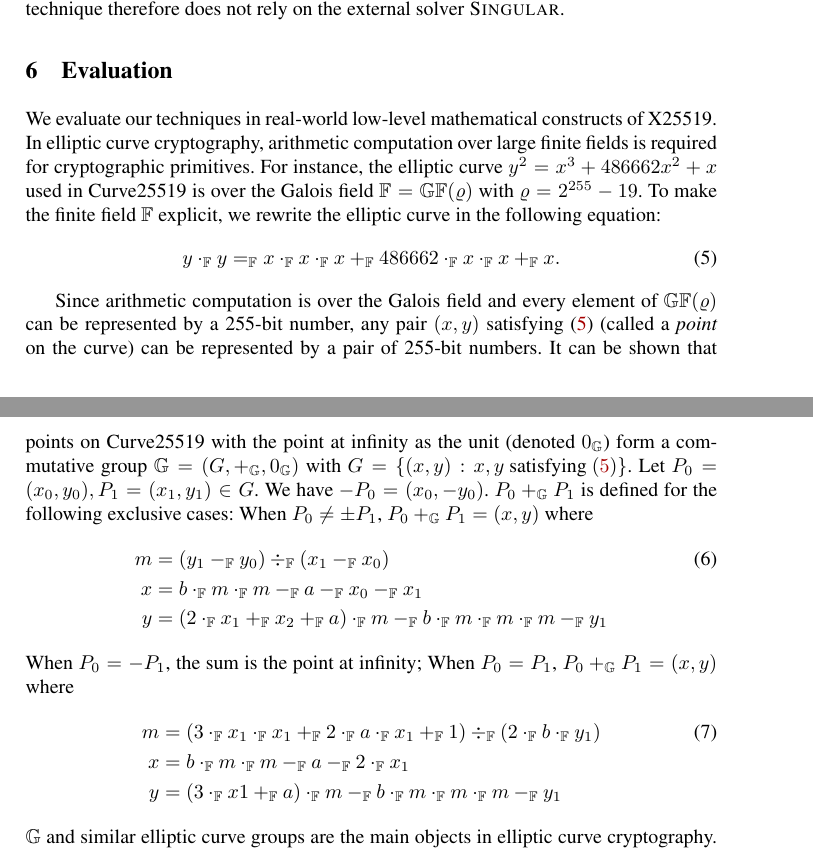
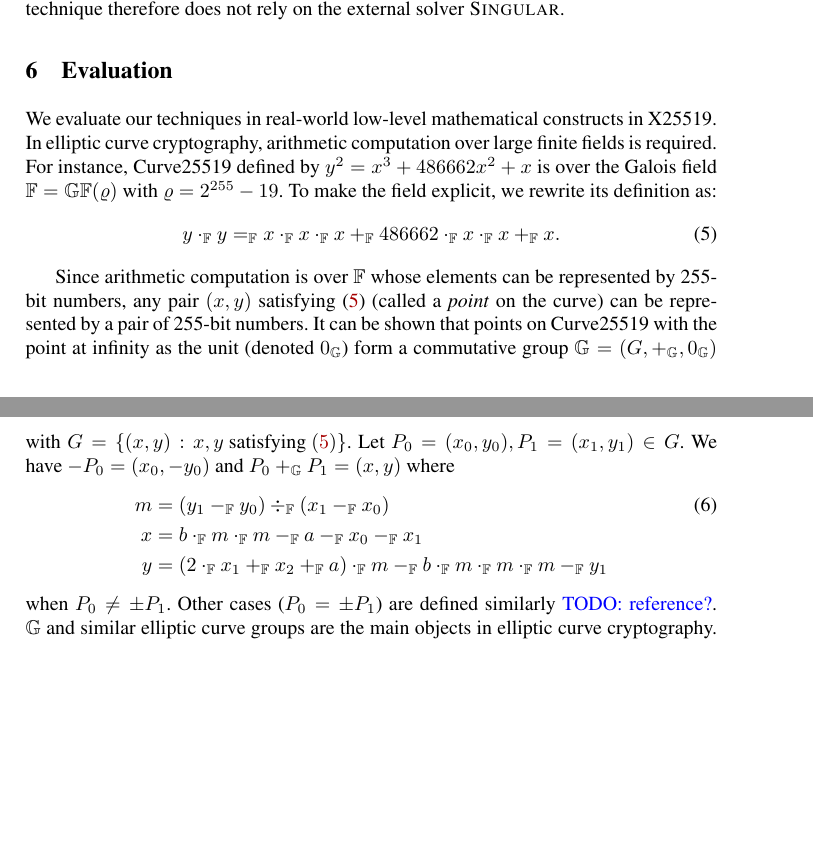
Before and after one commit to fmlab-iis/certified-constructs, a LaTeX paper (paper/certified_vcg.tex, which reads paper/evaluation.tex): two parts of pages 14 and 15 of 18, joined at a grey line, cut so that both start at the same text, the shorter picture padded with empty space. Compiled offline with pdfLaTeX.

Commit message:
skip P_0 = \pm P_1 cases

```diff
--- a/paper/evaluation.tex
+++ b/paper/evaluation.tex
@@ -1,29 +1,27 @@
 
 We evaluate our techniques in real-world low-level mathematical
-constructs of X25519.
+constructs in X25519.
 In elliptic curve cryptography, arithmetic computation over
-large finite fields is required for cryptographic primitives. For
-instance, the elliptic curve $y^2 = x^3 + 486662 x^2 + x$ used in
-Curve25519 is over the Galois field $\bbfF = \bbfGF(\varrho)$ with
+large finite fields is required. For
+instance, Curve25519 defined by $y^2 = x^3 + 486662 x^2 + x$
+is over the Galois field $\bbfF = \bbfGF(\varrho)$ with
 $\varrho = 2^{255} - 19$. To
-make the finite field $\bbfF$ explicit, we rewrite the elliptic
-curve in the following equation:
+make the field explicit, we rewrite its definition as:
 \begin{equation}
   \label{eq:curve25519}
   y \Ftimes y \Feq x \Ftimes x \Ftimes x \Fplus
   486662 \Ftimes x \Ftimes x \Fplus x.
 \end{equation}
 
-Since arithmetic computation is over the Galois field and every
-element of $\bbfGF(\varrho)$ can be represented by a 255-bit number,
+Since arithmetic computation is over $\bbfF$ whose
+elements can be represented by 255-bit numbers,
 any pair $(x, y)$ satisfying (\ref{eq:curve25519}) (called a
 \emph{point} on the curve) can be represented by a pair of 255-bit
 numbers. It can be shown that points on Curve25519 with the point at
 infinity as the unit (denoted $\Gzero$) form a commutative group $\bbfG = (G, \Gplus, \Gzero)$
 with $G = \{ (x, y) : x, y \textmd{ satisfying } (\ref{eq:curve25519})
 \}$. Let $P_0 = (x_0, y_0), P_1 = (x_1, y_1) \in G$. We have $-P_0 =
-(x_0, -y_0)$. $P_0 \Gplus P_1$ is defined for the following exclusive
-cases: When $P_0 \neq \pm P_1$, $P_0 \Gplus P_1 = (x, y)$ where
+(x_0, -y_0)$ and $P_0 \Gplus P_1 = (x, y)$  where
 \begin{eqnarray}
   m & = & (y_1 \Fminus y_0) \Fdiv (x_1 \Fminus x_0)\\\nonumber
   x & = & b \Ftimes m \Ftimes m \Fminus a \Fminus x_0 \Fminus x_1\\ \nonumber
@@ -33,6 +31,13 @@ cases: When $P_0 \neq \pm P_1$, $P_0 \Gplus P_1 = (x, y)$ where
           \Fminus b \Ftimes m \Ftimes m \Ftimes m\Fminus y_1
   \label{eq:curve25519-group}
 \end{eqnarray}
+when $P_0 \neq \pm P_1$. Other cases ($P_0 = \pm P_1$) are defined
+similarly \todo{reference?}.
+$\bbfG$ and similar elliptic curve groups
+are the main objects in elliptic curve cryptography. It is
+essential to implement the commutative binary operation $\Gplus$ very
+efficiently in practice.
+\hide{
 When $P_0=-P_1$, the sum is the point at infinity; When $P_0= P_1$,
 $P_0 \Gplus P_1 = (x, y)$ where
 \begin{eqnarray}
@@ -43,10 +48,7 @@ $P_0 \Gplus P_1 = (x, y)$ where
    y &=& (3 \Ftimes x1\Fplus a) \Ftimes m \Fminus b \Ftimes m \Ftimes m \Ftimes m\Fminus y_1
 \end{eqnarray}
 %
-$\bbfG$ and similar elliptic curve groups
-are the main objects in elliptic curve cryptography. It is
-essential to implement the commutative binary operation $\Gplus$ very
-efficiently in practice.
+}
 
 %%% Local Variables:
 %%% mode: latex
```
